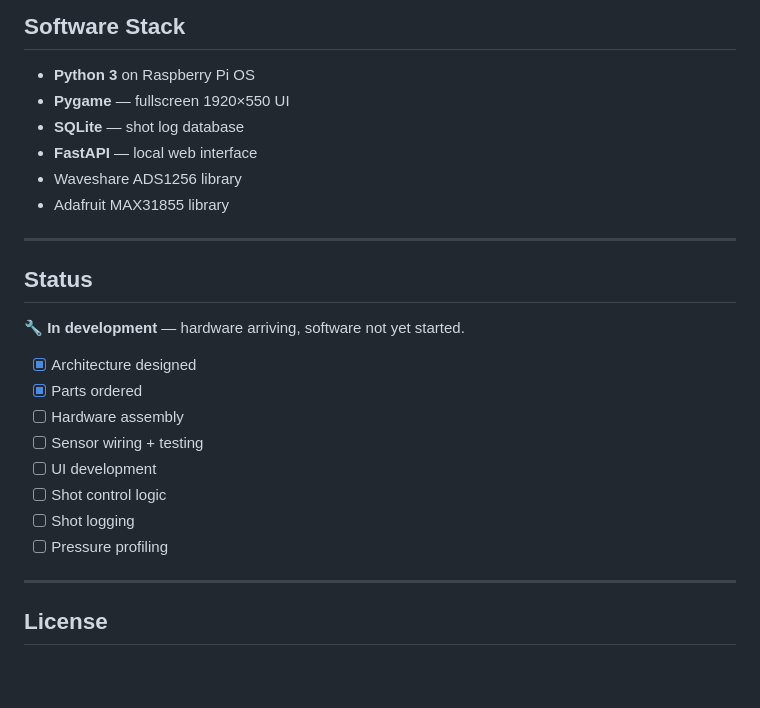
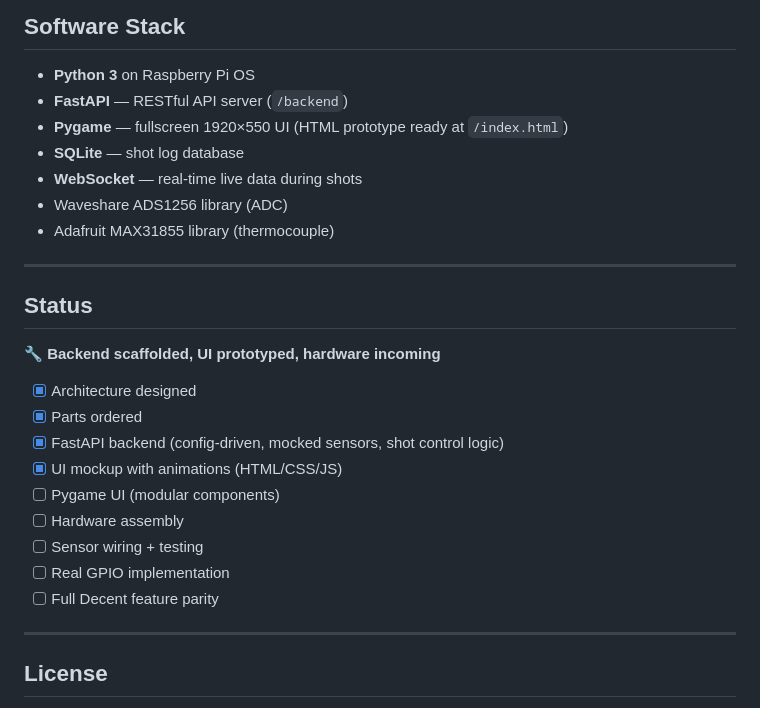
Before and after one commit to Hdale85/espressopi, a Markdown page: README.md, the part around the change. GitHub-like rendering; blank space fills up the shorter version.

Commit message:
Update README: backend complete, add backend section to stack and status

```diff
--- a/README.md
+++ b/README.md
@@ -85,26 +85,28 @@ This hybrid approach means:
 ## Software Stack
 
 - **Python 3** on Raspberry Pi OS
-- **Pygame** — fullscreen 1920×550 UI
+- **FastAPI** — RESTful API server (`/backend`)
+- **Pygame** — fullscreen 1920×550 UI (HTML prototype ready at `/index.html`)
 - **SQLite** — shot log database
-- **FastAPI** — local web interface
-- Waveshare ADS1256 library
-- Adafruit MAX31855 library
+- **WebSocket** — real-time live data during shots
+- Waveshare ADS1256 library (ADC)
+- Adafruit MAX31855 library (thermocouple)
 
 ---
 
 ## Status
 
-🔧 **In development** — hardware arriving, software not yet started.
+🔧 **Backend scaffolded, UI prototyped, hardware incoming**
 
 - [x] Architecture designed
 - [x] Parts ordered
+- [x] FastAPI backend (config-driven, mocked sensors, shot control logic)
+- [x] UI mockup with animations (HTML/CSS/JS)
+- [ ] Pygame UI (modular components)
 - [ ] Hardware assembly
 - [ ] Sensor wiring + testing
-- [ ] UI development
-- [ ] Shot control logic
-- [ ] Shot logging
-- [ ] Pressure profiling
+- [ ] Real GPIO implementation
+- [ ] Full Decent feature parity
 
 ---
 
```
